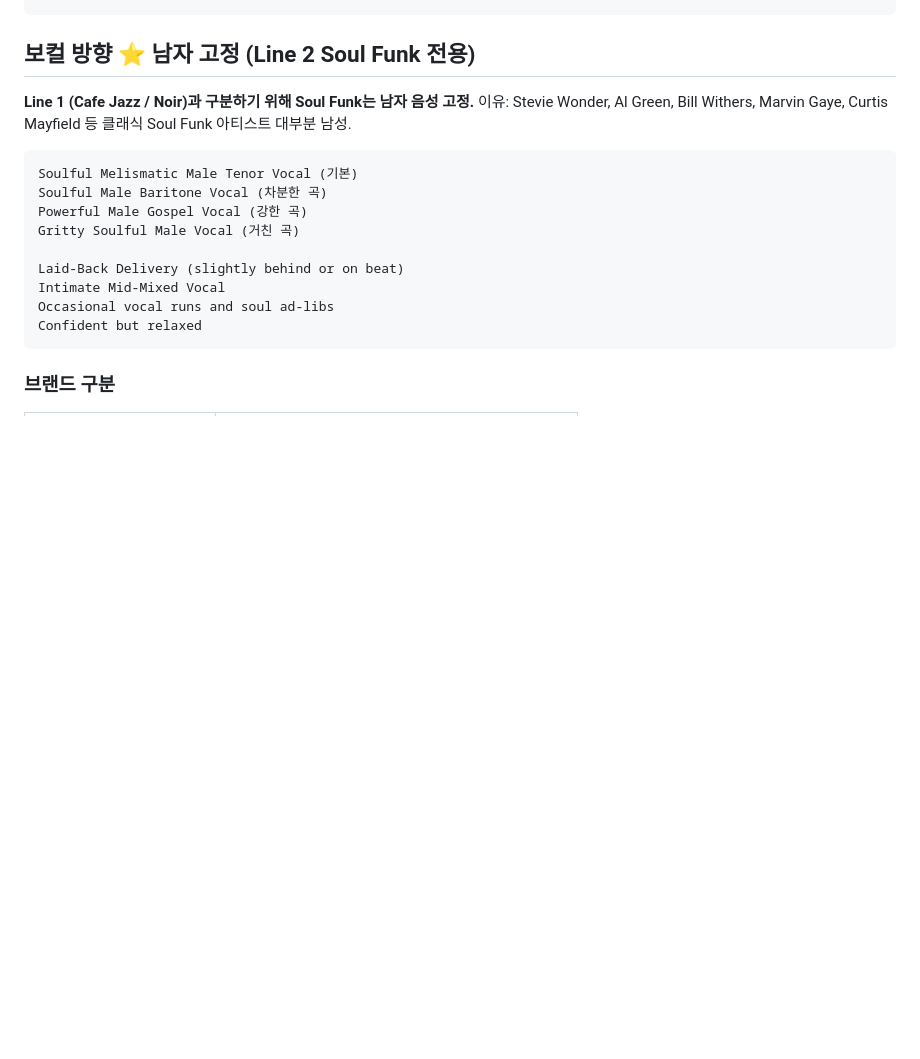
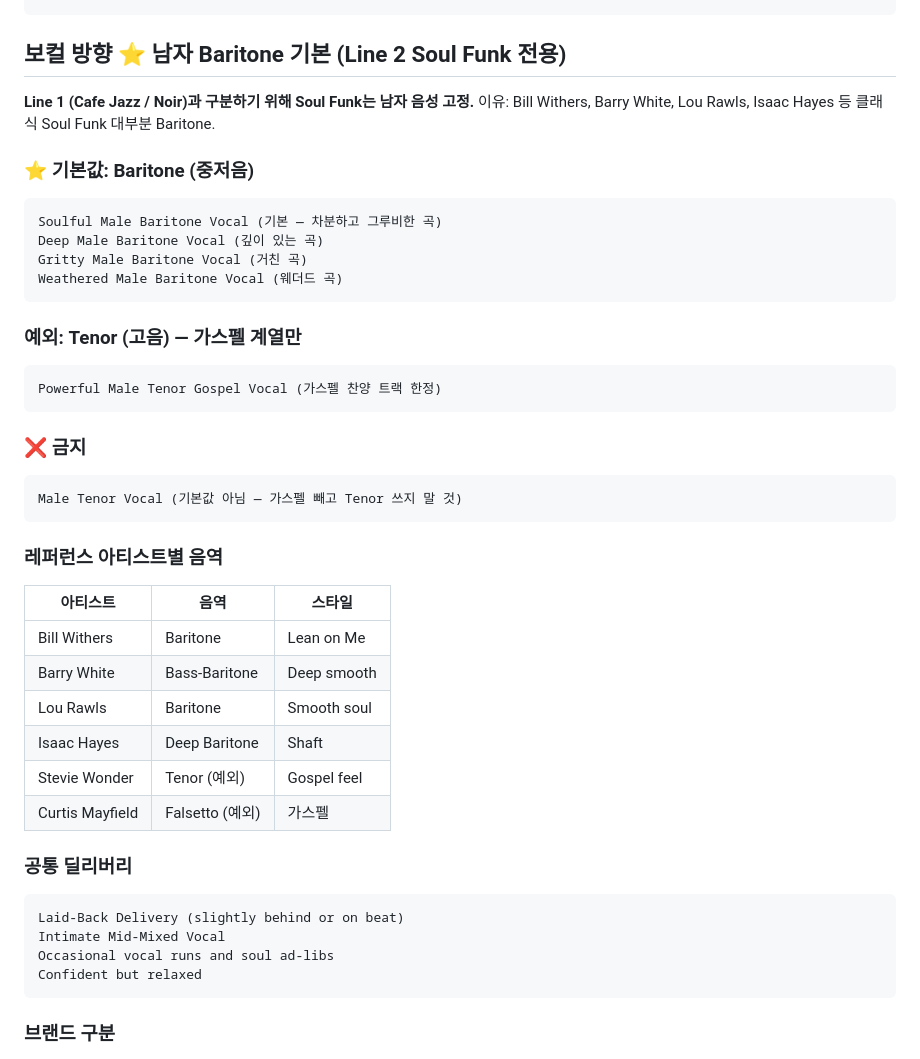
Before and after one commit to koreaemotion1004-cpu/playlist, a Markdown page: wiki/소울펑크.md, the part around the change. Rendered like a GitHub page; blank space fills up the shorter version.

Commit message:
Soul Funk 보컬 Baritone 기본값 확정 (Tenor 금지)
- 기본: Baritone (Bill Withers, Barry White 스타일)
- 예외: Tenor 허용 = 가스펠 트랙 한정
- Tenor 기본값 사용 금지 명시

Co-Authored-By: Claude Opus 4.6 (1M context) <noreply@anthropic.com>

````diff
--- a/wiki/소울펑크.md
+++ b/wiki/소울펑크.md
@@ -200,18 +200,41 @@ Tambourine accents
 Vinyl crackle, tape saturation
 ```
 
-## 보컬 방향 ⭐ 남자 고정 (Line 2 Soul Funk 전용)
+## 보컬 방향 ⭐ 남자 Baritone 기본 (Line 2 Soul Funk 전용)
 
 **Line 1 (Cafe Jazz / Noir)과 구분하기 위해 Soul Funk는 남자 음성 고정.**
-이유: Stevie Wonder, Al Green, Bill Withers, Marvin Gaye, Curtis Mayfield 등
-클래식 Soul Funk 아티스트 대부분 남성.
+이유: Bill Withers, Barry White, Lou Rawls, Isaac Hayes 등 클래식 Soul Funk 대부분 Baritone.
 
+### ⭐ 기본값: Baritone (중저음)
 ```
-Soulful Melismatic Male Tenor Vocal (기본)
-Soulful Male Baritone Vocal (차분한 곡)
-Powerful Male Gospel Vocal (강한 곡)
-Gritty Soulful Male Vocal (거친 곡)
+Soulful Male Baritone Vocal (기본 — 차분하고 그루비한 곡)
+Deep Male Baritone Vocal (깊이 있는 곡)
+Gritty Male Baritone Vocal (거친 곡)
+Weathered Male Baritone Vocal (웨더드 곡)
+```
 
+### 예외: Tenor (고음) — 가스펠 계열만
+```
+Powerful Male Tenor Gospel Vocal (가스펠 찬양 트랙 한정)
+```
+
+### ❌ 금지
+```
+Male Tenor Vocal (기본값 아님 — 가스펠 빼고 Tenor 쓰지 말 것)
+```
+
+### 레퍼런스 아티스트별 음역
+| 아티스트 | 음역 | 스타일 |
+|---------|------|------|
+| Bill Withers | Baritone | Lean on Me |
+| Barry White | Bass-Baritone | Deep smooth |
+| Lou Rawls | Baritone | Smooth soul |
+| Isaac Hayes | Deep Baritone | Shaft |
+| Stevie Wonder | Tenor (예외) | Gospel feel |
+| Curtis Mayfield | Falsetto (예외) | 가스펠 |
+
+### 공통 딜리버리
+```
 Laid-Back Delivery (slightly behind or on beat)
 Intimate Mid-Mixed Vocal
 Occasional vocal runs and soul ad-libs
````
